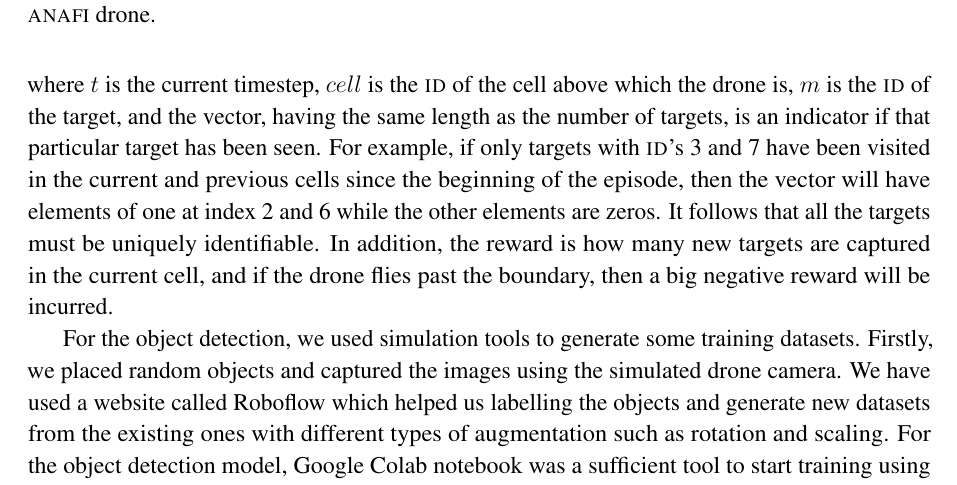
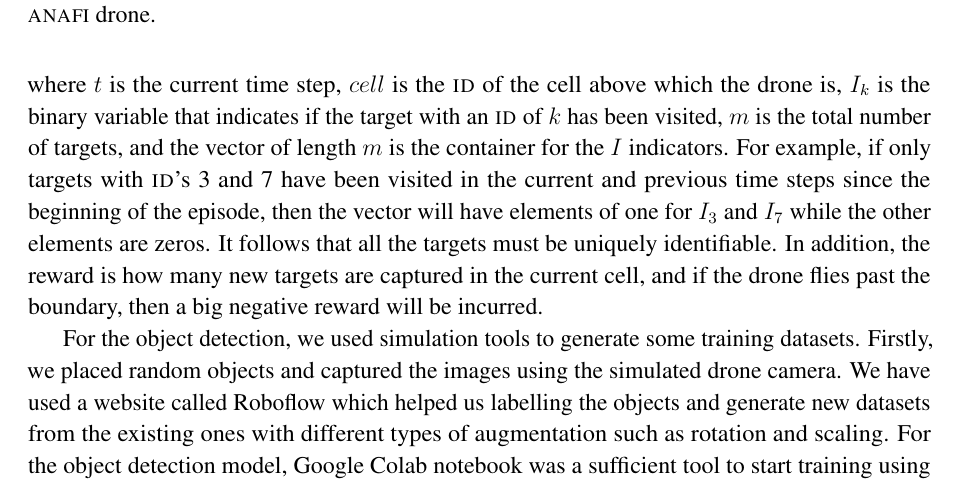
Before and after one commit to danielizham/dp-report, a LaTeX document (sections/solution.tex): part of page 6 of 8, cut so that both start at the same text. Compiled offline with pdfLaTeX.

Commit message:
Make ID's and vector start from 0

```diff
--- a/sections/solution.tex
+++ b/sections/solution.tex
@@ -293,15 +293,17 @@ The state space is given as
 \end{align}
 
 \noindent
-where $t$ is the current timestep, $cell$ is the \id of the
-cell above which the drone is, $m$ is the \id of the target,
-and the vector, having the
-same length as the number of targets, is an
-indicator if that particular target has been seen. For example,
+where $t$ is the current time step, $cell$ is the \id of the
+cell above which the drone is, $I_k$ is the binary variable
+that indicates if the target with an \id of $k$ has been
+visited, $m$ is the total number of targets,
+and the vector of length $m$ is the container for the
+$I$ indicators.
+For example,
 if only targets with \id's 3 and 7 have been visited
-in the current and previous cells since the beginning of the
+in the current and previous time steps since the beginning of the
 episode,
-then the vector will have elements of one at index 2 and 6 while
+then the vector will have elements of one for $I_3$ and $I_7$ while
 the other elements are zeros.
 It follows that all the targets must be uniquely identifiable.
 In addition, the reward is how many new targets are captured
```
